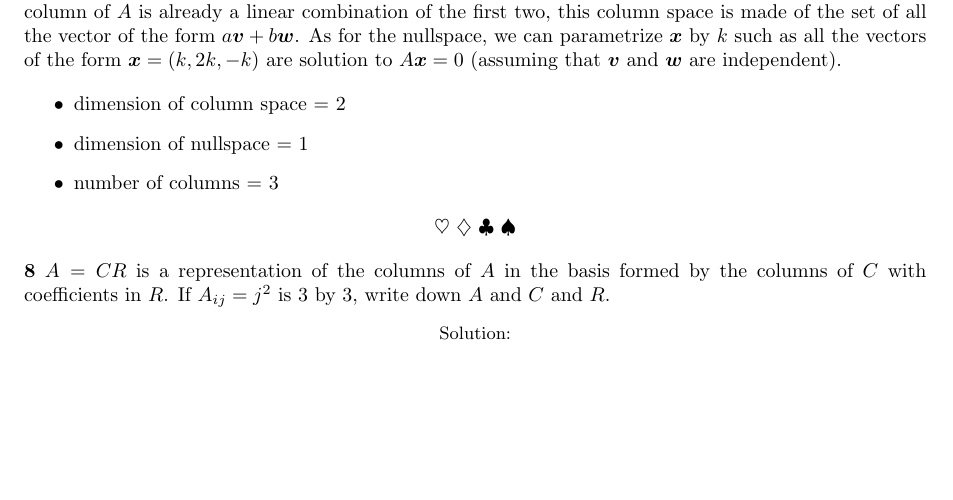
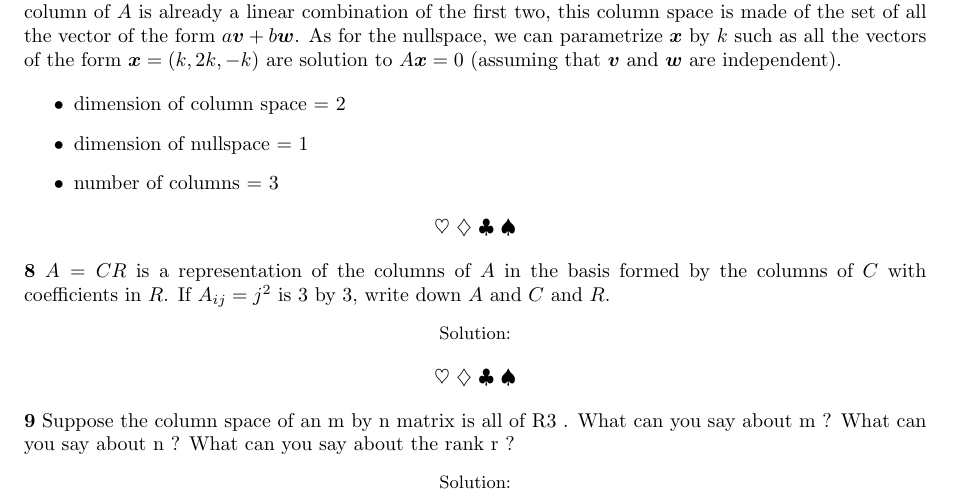
Before and after one commit to gosub/laalfd, a LaTeX problem sheet (laalfd_exercises.tex): part of page 4 of 4, cut so that both start at the same text, the shorter picture padded with empty space. Compiled offline with pdfLaTeX.

Commit message:
text of problem 9

```diff
--- a/laalfd_exercises.tex
+++ b/laalfd_exercises.tex
@@ -232,4 +232,7 @@ The column space of $A$ is swept by the linear combinations of the column vector
 \end{itemize}
 
 \problem{$A = CR$ is a representation of the columns of $A$ in the basis formed by the columns of $C$ with coefficients in $R$. If $A_{ij} = j^2$ is 3 by 3, write down $A$ and $C$ and $R$.}
+
+\problem{Suppose the column space of an m by n matrix is all of R3 . What can you say about m ? What can you say about n ? What can you say about the rank r ?}
+
 \end{document}
```
